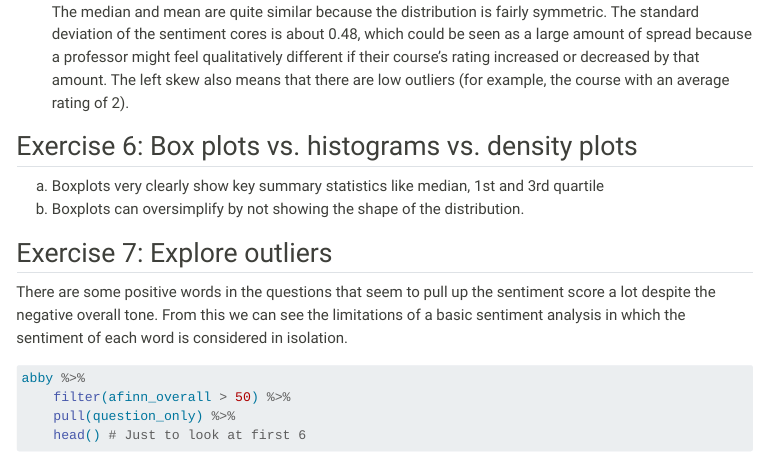
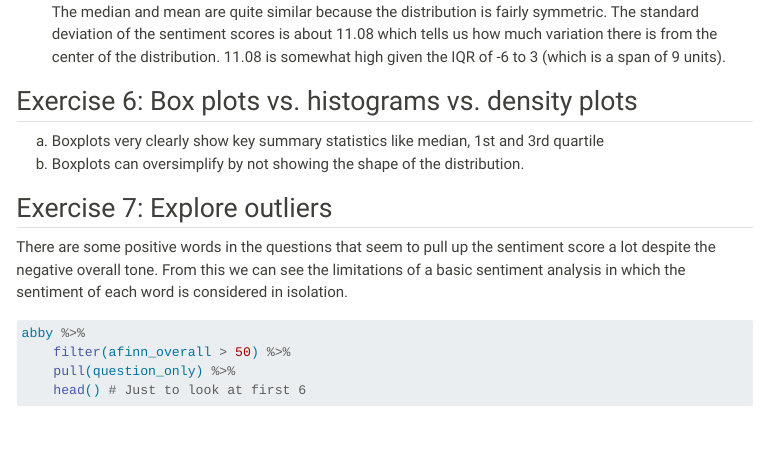
Before and after one commit to lmyint/155_fall_2024, a Quarto document (activities/02_foundations_univariate.qmd): the page in a window 1100 px wide, from 14820 px down. Rendered offline with R 4.5, knitr and Pandoc in place of Quarto, with nearby package versions; some code elsewhere in the file could not run offline; menus at the side of the page are left out; long lines of code are wrapped.

Commit message:
fix solution for activity 2, exercise 5d

````diff
--- a/activities/02_foundations_univariate.qmd
+++ b/activities/02_foundations_univariate.qmd
@@ -672,7 +672,7 @@ abby %>%
     summarize(mean(afinn_overall, na.rm = TRUE), median(afinn_overall, na.rm = TRUE), sd(afinn_overall, na.rm = TRUE))
 ```
 
-d. The distribution of sentiment scores is roughly symmetric with a mean of -1.4 and a similar median of -1. The median and mean are quite similar because the distribution is fairly symmetric. The standard deviation of the sentiment cores is about 0.48, which could be seen as a large amount of spread because a professor might feel qualitatively different if their course's rating increased or decreased by that amount. The left skew also means that there are low outliers (for example, the course with an average rating of 2).
+d. The distribution of sentiment scores is roughly symmetric with a mean of -1.4 and a similar median of -1. The median and mean are quite similar because the distribution is fairly symmetric. The standard deviation of the sentiment scores is about 11.08 which tells us how much variation there is from the center of the distribution. 11.08 is somewhat high given the IQR of -6 to 3 (which is a span of 9 units).
 
 
 
````
Also changed, not shown: docs/search.json, 1 other file.
